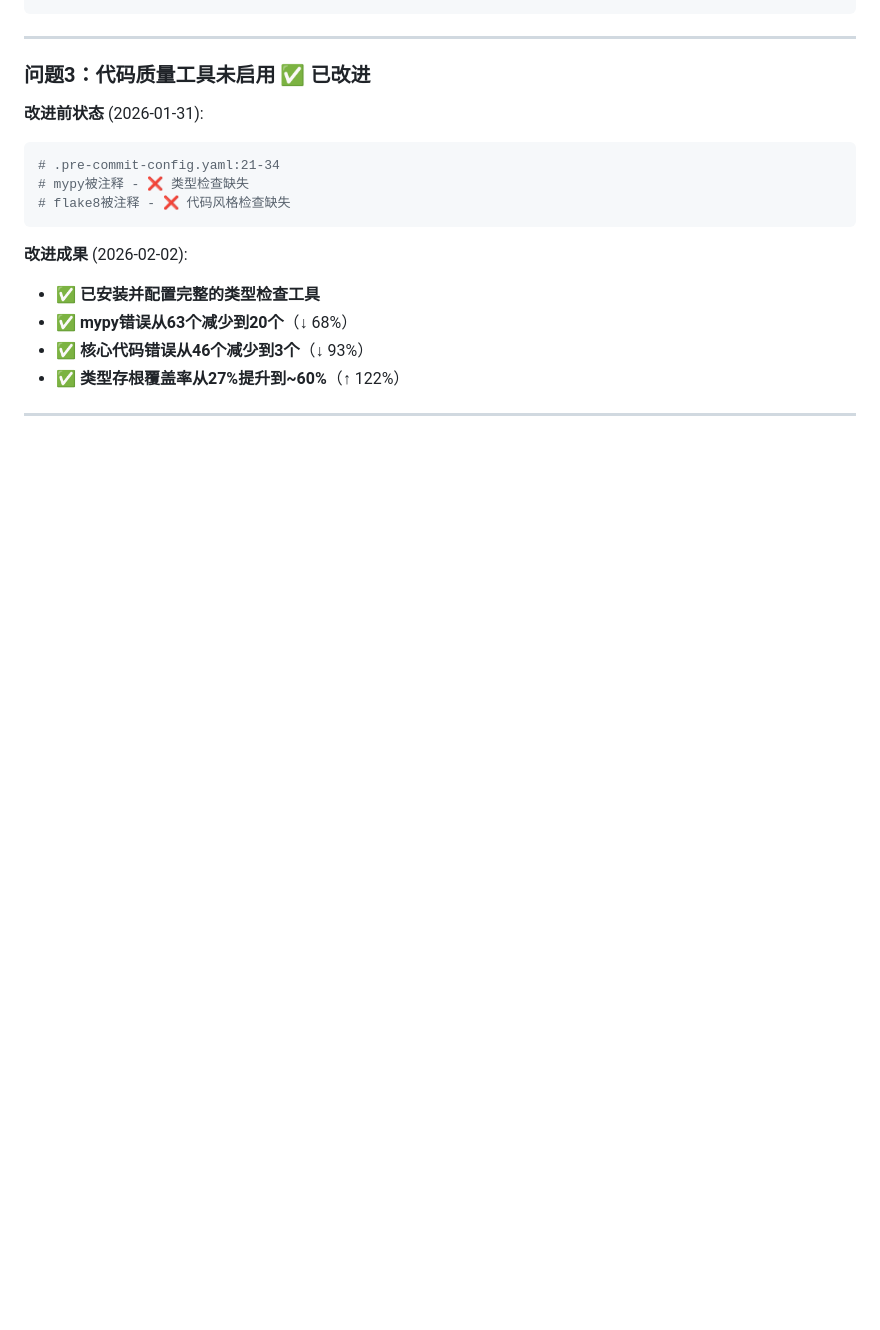
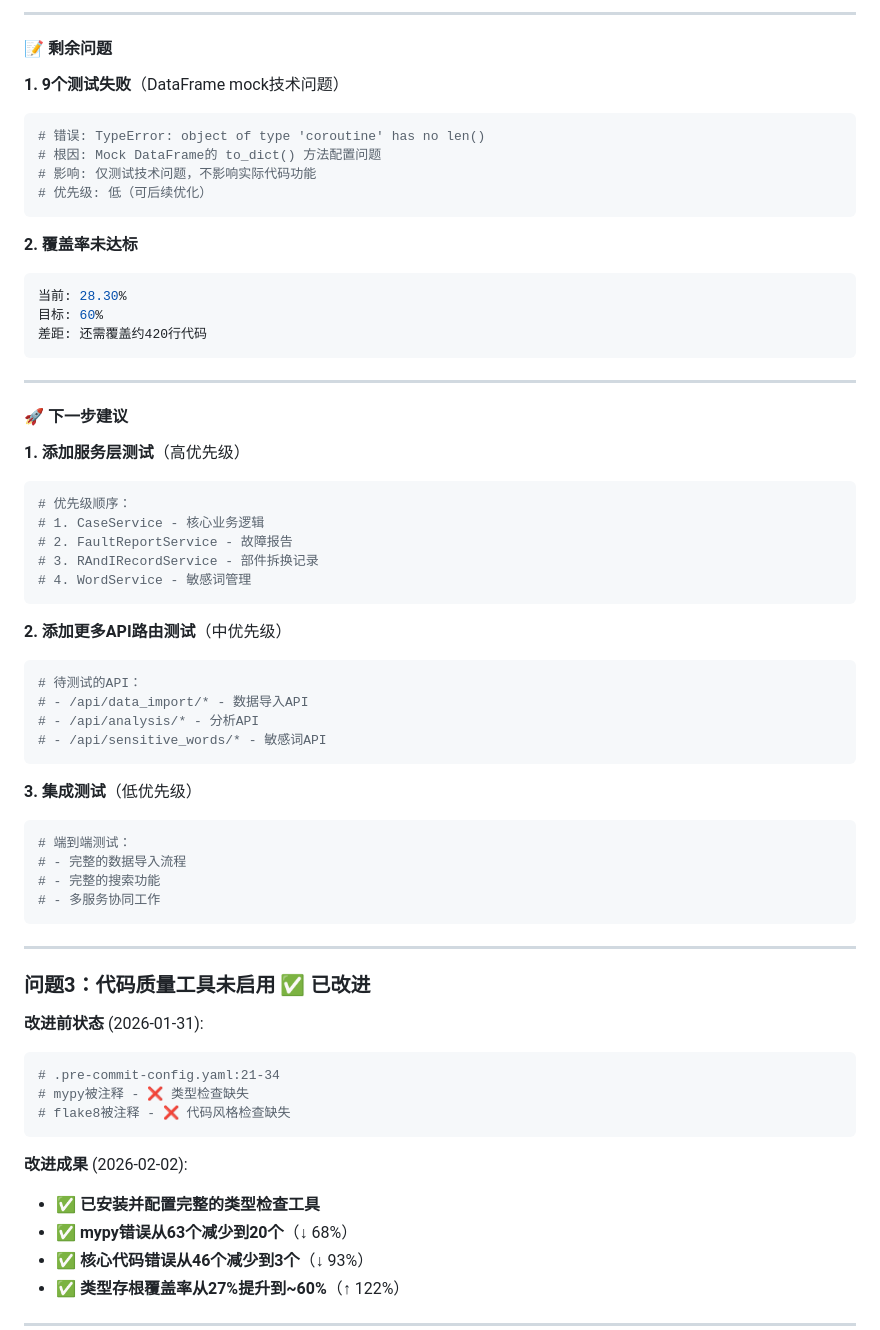
Before and after one commit to MiserableKnight/Case_Search_UI, a Markdown page: docs/code_quality_analysis_20260131.md, the part around one of its changes. Drawn GitHub-style; blank space fills up the shorter version.

````diff
--- a/docs/code_quality_analysis_20260131.md
+++ b/docs/code_quality_analysis_20260131.md
@@ -159,3 +207,49 @@ DATA_SOURCES = {...}     # ❌ 重复定义
+---
+
+#### 📝 剩余问题
+
+**1. 9个测试失败**（DataFrame mock技术问题）
+```python
+# 错误: TypeError: object of type 'coroutine' has no len()
+# 根因: Mock DataFrame的 to_dict() 方法配置问题
+# 影响: 仅测试技术问题，不影响实际代码功能
+# 优先级: 低（可后续优化）
+```
+
+**2. 覆盖率未达标**
+```bash
+当前: 28.30%
+目标: 60%
+差距: 还需覆盖约420行代码
+```
+
+---
+
+#### 🚀 下一步建议
+
+**1. 添加服务层测试**（高优先级）
+```python
+# 优先级顺序：
+# 1. CaseService - 核心业务逻辑
+# 2. FaultReportService - 故障报告
+# 3. RAndIRecordService - 部件拆换记录
+# 4. WordService - 敏感词管理
+```
+
+**2. 添加更多API路由测试**（中优先级）
+```python
+# 待测试的API：
+# - /api/data_import/* - 数据导入API
+# - /api/analysis/* - 分析API
+# - /api/sensitive_words/* - 敏感词API
+```
+
+**3. 集成测试**（低优先级）
+```python
+# 端到端测试：
+# - 完整的数据导入流程
+# - 完整的搜索功能
+# - 多服务协同工作
 ```
 
 ---
````
Also changed, not shown: other parts of docs/code_quality_analysis_20260131.md (+71 -79 lines).
